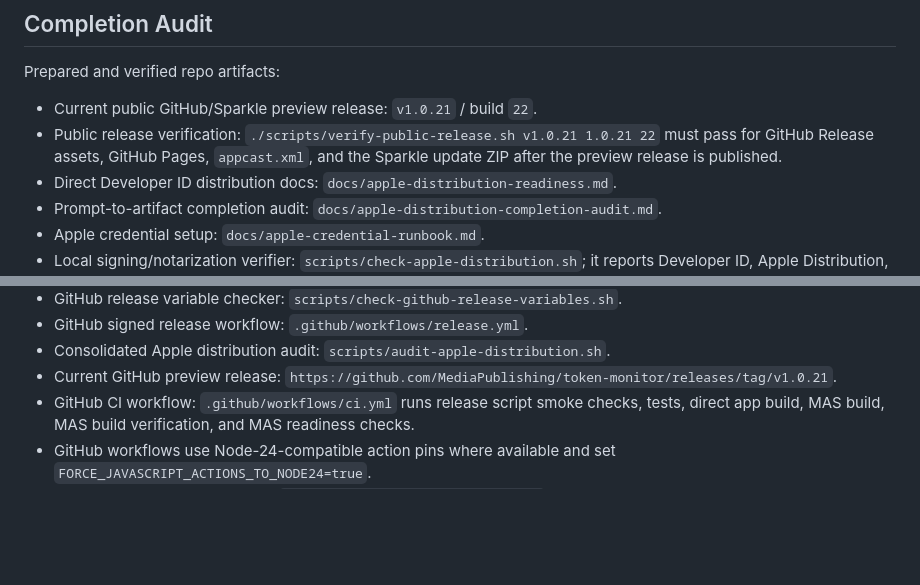
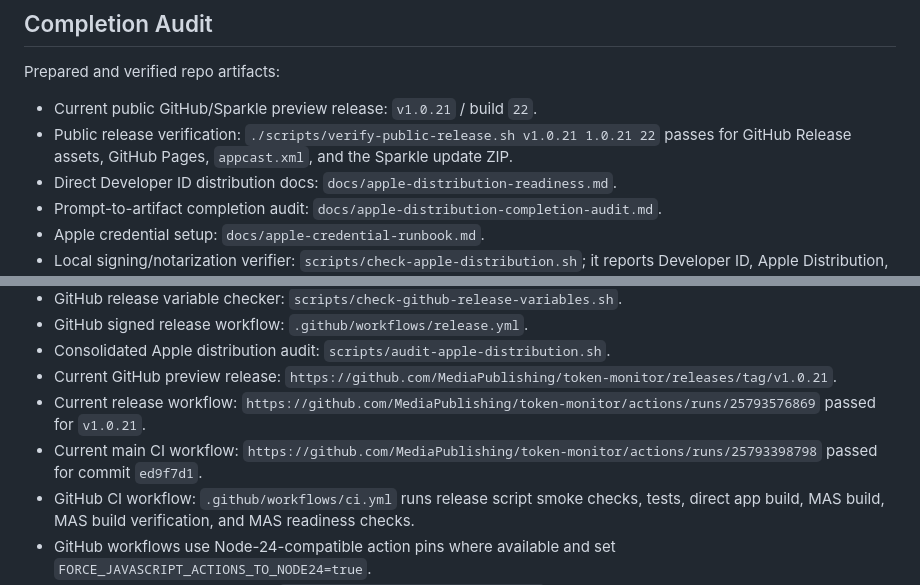
Before and after one commit to MediaPublishing/token-monitor, a Markdown page: docs/apple-distribution-readiness.md, 2 parts joined by grey strips. Rendered like a GitHub page; blank space fills up the shorter version.

Commit message:
Record 1.0.21 preview release verification

```diff
--- a/docs/apple-distribution-readiness.md
+++ b/docs/apple-distribution-readiness.md
@@ -215,7 +215,7 @@ Triage workflow:
 Prepared and verified repo artifacts:
 
 - Current public GitHub/Sparkle preview release: `v1.0.21` / build `22`.
-- Public release verification: `./scripts/verify-public-release.sh v1.0.21 1.0.21 22` must pass for GitHub Release assets, GitHub Pages, `appcast.xml`, and the Sparkle update ZIP after the preview release is published.
+- Public release verification: `./scripts/verify-public-release.sh v1.0.21 1.0.21 22` passes for GitHub Release assets, GitHub Pages, `appcast.xml`, and the Sparkle update ZIP.
 - Direct Developer ID distribution docs: `docs/apple-distribution-readiness.md`.
 - Prompt-to-artifact completion audit: `docs/apple-distribution-completion-audit.md`.
 - Apple credential setup: `docs/apple-credential-runbook.md`.
@@ -230,6 +230,8 @@ Prepared and verified repo artifacts:
 - GitHub signed release workflow: `.github/workflows/release.yml`.
 - Consolidated Apple distribution audit: `scripts/audit-apple-distribution.sh`.
 - Current GitHub preview release: `https://github.com/MediaPublishing/token-monitor/releases/tag/v1.0.21`.
+- Current release workflow: `https://github.com/MediaPublishing/token-monitor/actions/runs/25793576869` passed for `v1.0.21`.
+- Current main CI workflow: `https://github.com/MediaPublishing/token-monitor/actions/runs/25793398798` passed for commit `ed9f7d1`.
 - GitHub CI workflow: `.github/workflows/ci.yml` runs release script smoke checks, tests, direct app build, MAS build, MAS build verification, and MAS readiness checks.
 - GitHub workflows use Node-24-compatible action pins where available and set `FORCE_JAVASCRIPT_ACTIONS_TO_NODE24=true`.
 - Mac App Store feasibility audit: `docs/mac-app-store-feasibility.md`.
```
Also changed, not shown: docs/apple-distribution-completion-audit.md (+4 -1 lines).
